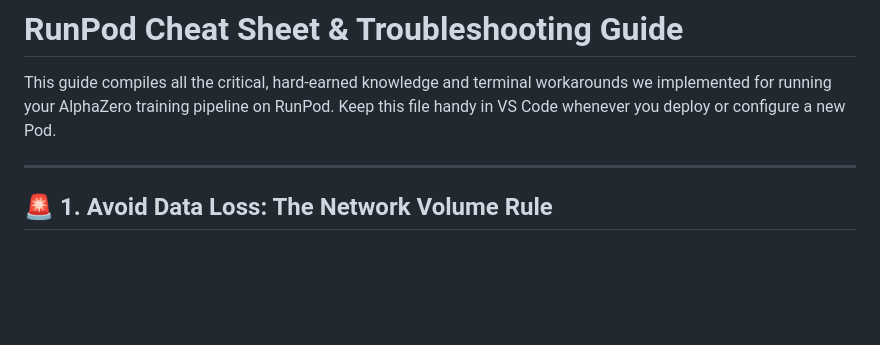
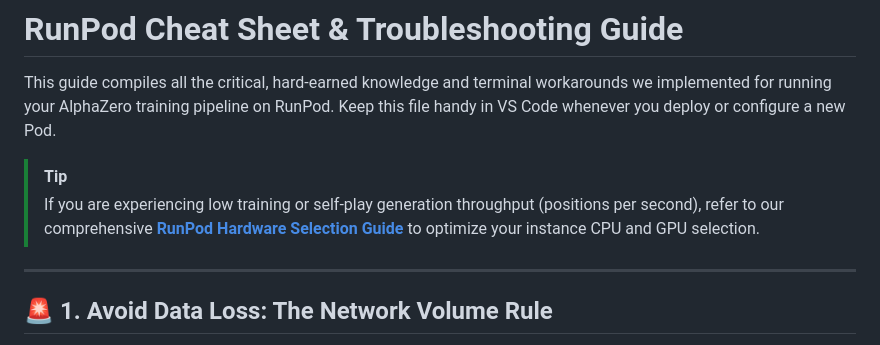
Before and after one commit to monadegmailcom/beat-it, a Markdown page: RUNPOD_TROUBLESHOOTING.md, the part around the change. Rendered like a GitHub page; blank space fills up the shorter version.

```diff
--- a/RUNPOD_TROUBLESHOOTING.md
+++ b/RUNPOD_TROUBLESHOOTING.md
@@ -1,6 +1,9 @@
 # RunPod Cheat Sheet & Troubleshooting Guide
 
 This guide compiles all the critical, hard-earned knowledge and terminal workarounds we implemented for running your AlphaZero training pipeline on RunPod. Keep this file handy in VS Code whenever you deploy or configure a new Pod.
+
+> [!TIP]
+> If you are experiencing low training or self-play generation throughput (positions per second), refer to our comprehensive **[RunPod Hardware Selection Guide](RUNPOD_HARDWARE_GUIDE.md)** to optimize your instance CPU and GPU selection.
 
 ---
 
```
Also changed, not shown: README.md (+1 -0 lines), RUNPOD_HARDWARE_GUIDE.md (added, +97 -0 lines).
